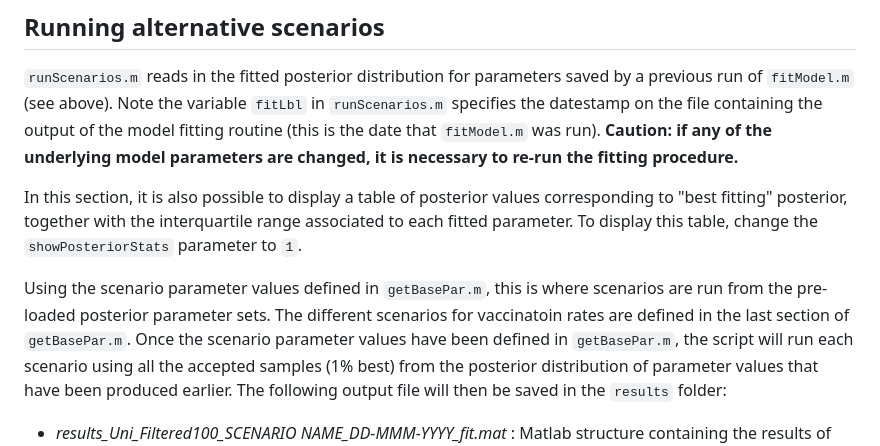
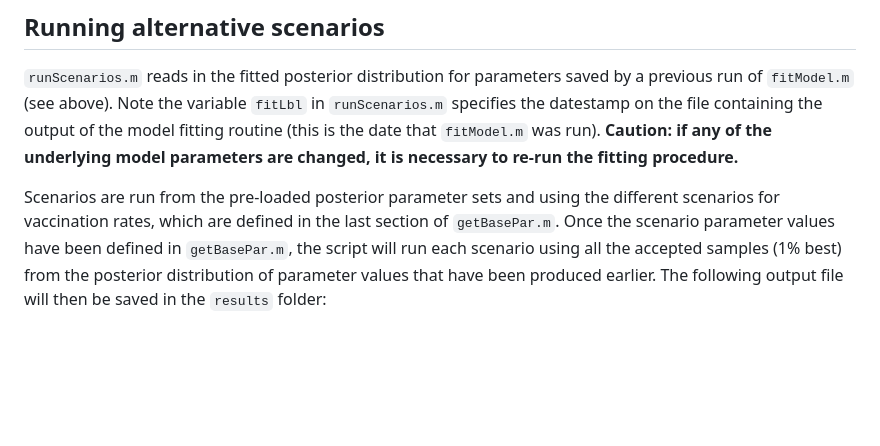
Before and after one commit to SamikDatta/covid19_vaccination, a Markdown page: README.md, the part around the change. GitHub-like rendering; blank space fills up the shorter version.

```diff
--- a/README.md
+++ b/README.md
@@ -89,9 +89,7 @@ The following outputs will be produced and saved in the `results` folder:
 ## Running alternative scenarios
 `runScenarios.m` reads in the fitted posterior distribution for parameters saved by a previous run of `fitModel.m` (see above). Note the variable `fitLbl` in `runScenarios.m` specifies the datestamp on the file containing the output of the model fitting routine (this is the date that `fitModel.m` was run).  **Caution: if any of the underlying model parameters are changed, it is necessary to re-run the fitting procedure.**
 
-In this section, it is also possible to display a table of posterior values corresponding to "best fitting" posterior, together with the interquartile range associated to each fitted parameter. To display this table, change the `showPosteriorStats` parameter to `1`.
-
-Using the scenario parameter values defined in `getBasePar.m`, this is where scenarios are run from the pre-loaded posterior parameter sets. The different scenarios for vaccinatoin rates are defined in the last section of `getBasePar.m`.
+Scenarios are run from the pre-loaded posterior parameter sets and using the different scenarios for vaccination rates, which are defined in the last section of `getBasePar.m`.
 Once the scenario parameter values have been defined in `getBasePar.m`, the script will run each scenario using all the accepted samples (1% best) from the posterior distribution of parameter values that have been produced earlier.
 The following output file will then be saved in the `results` folder:
 * *results_Uni_Filtered100_SCENARIO NAME_DD-MMM-YYYY_fit.mat* : Matlab structure containing the results of the scenario simulations for each of the posterior parameter sets, labeled by scenario name and datestamp of the data used for the model fitting. Note that this is an intermediary result file, which will be processed in the next section.
```
